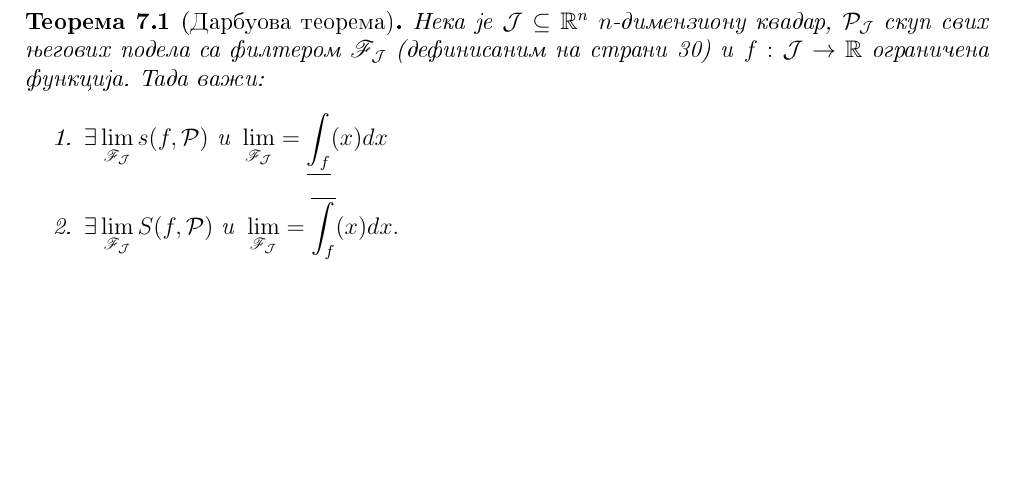
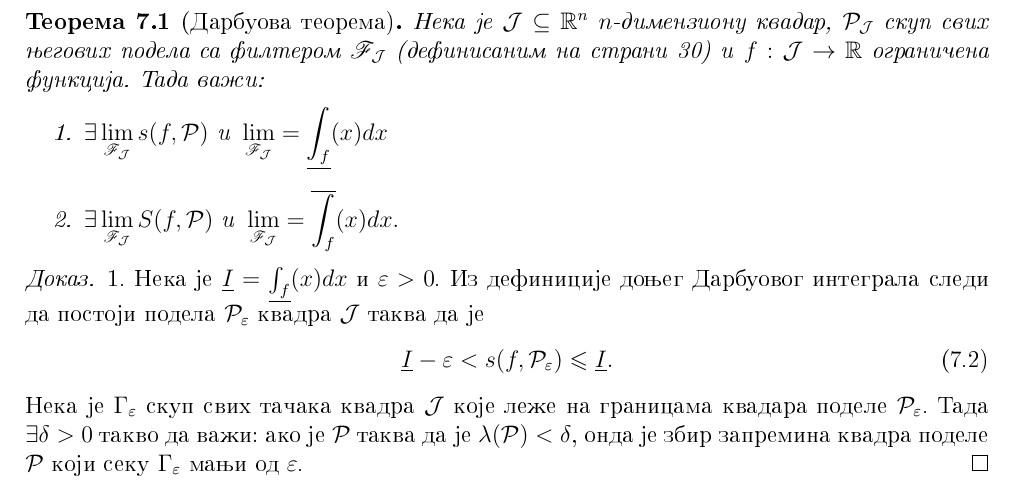
Before and after one commit to OP5642/Analiza1Skripta, a LaTeX book (main.tex, which reads chapters/odrint.tex): part of page 34 of 35, cut so that both start at the same text, the shorter picture padded with empty space. The pictures show the PDF file main.pdf that the author committed with the source.

Commit message:
Dopunjeno poglavlje o odredjenim integralima

```diff
--- a/chapters/odrint.tex
+++ b/chapters/odrint.tex
@@ -303,6 +303,15 @@
     \end{te}
 
     \begin{proof}
+    	1. Neka je $\underline{I} =  \dint f(x)dx$ i $\eps>0$. Iz definicije donjeg Darbuovog integrala sledi da postoji podela $\mcl{P}_\eps$ kvadra $\J$
+	takva da je
+	\begin{align}
+	    \label{pepodela}
+	    \underline{I}-\eps < s(f,\mcl{P}_\eps)\mj \underline{I}.
+	\end{align}
+	Neka je $\Gamma_\eps$ skup svih tachaka kvadra $\J$ koje lezhe na granicama kvadara podele $\mcl{P}_\eps$.
+	Tada $\exists\delta>0$ takvo da vazhi: ako je $\mcl{P}$ takva da je $\lambda(\mcl P)<\delta$, onda je zbir zapremina kvadra podele $\mcl P$ koji seku
+	$\Gamma_\eps$ manji od $\eps$.
     \end{proof}
 
 
```
Also changed, not shown: main.pdf, 2 other files.
